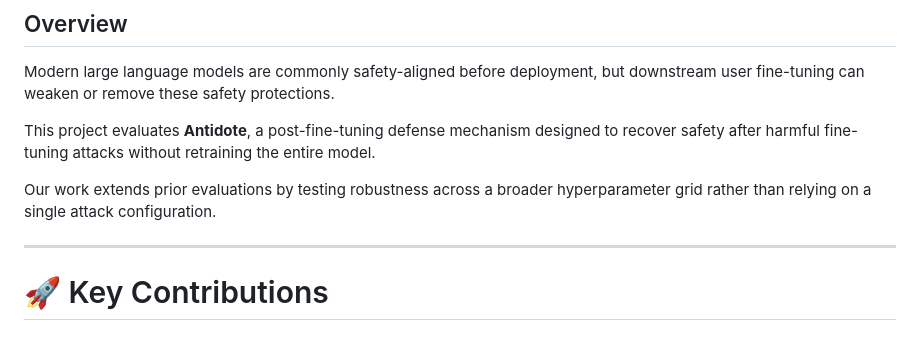
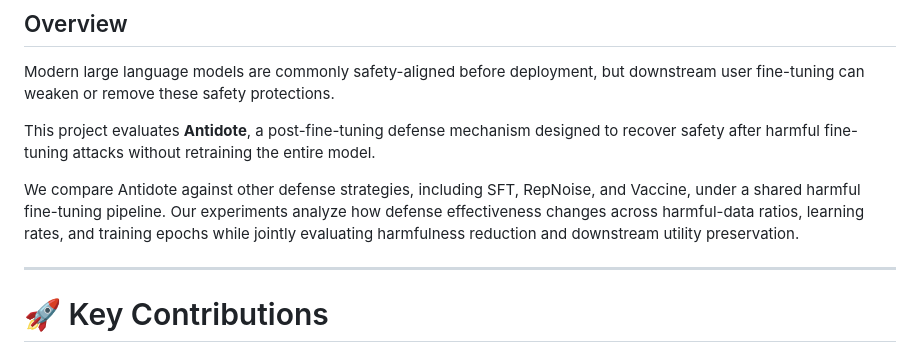
Before and after one commit to zidage/cs639_project, a Markdown page: README.md, the part around the change. Drawn GitHub-style.

Commit message:
Revise README for Antidote project overview and details
Updated the README to include a comparison of Antidote against other defense strategies and clarified the evaluation process.

```diff
--- a/README.md
+++ b/README.md
@@ -6,7 +6,7 @@ Modern large language models are commonly safety-aligned before deployment, but
 
 This project evaluates **Antidote**, a post-fine-tuning defense mechanism designed to recover safety after harmful fine-tuning attacks without retraining the entire model.
 
-Our work extends prior evaluations by testing robustness across a broader hyperparameter grid rather than relying on a single attack configuration.
+We compare Antidote against other defense strategies, including SFT, RepNoise, and Vaccine, under a shared harmful fine-tuning pipeline. Our experiments analyze how defense effectiveness changes across harmful-data ratios, learning rates, and training epochs while jointly evaluating harmfulness reduction and downstream utility preservation.
 
 ---
 
```
